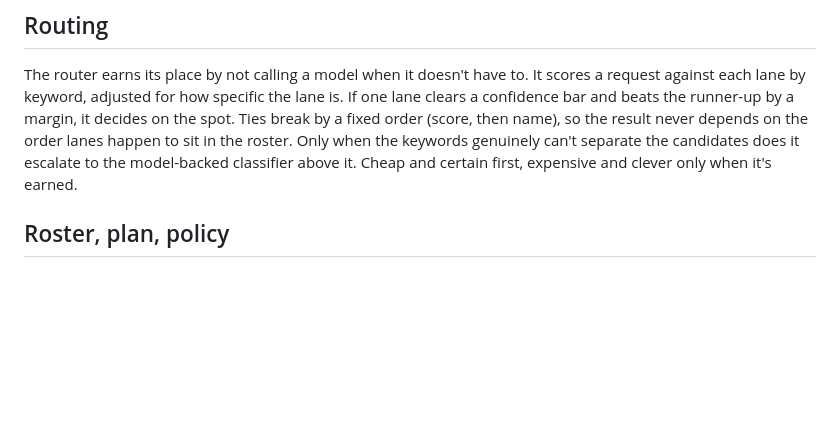
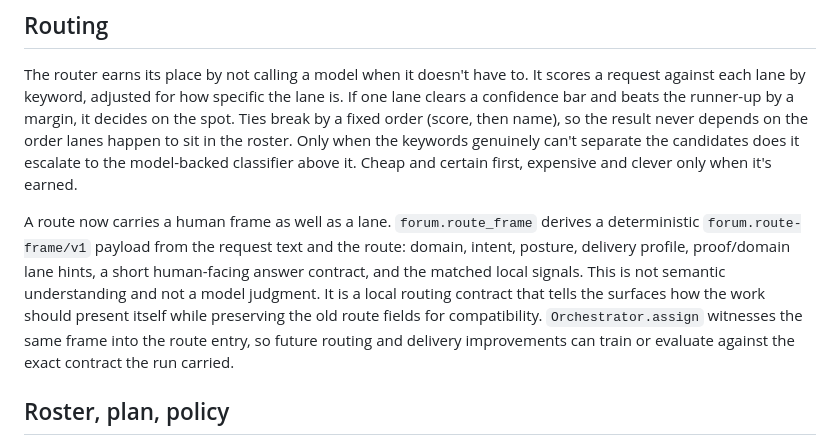
Before and after one commit to HarperZ9/forum, a Markdown page: ARCHITECTURE.md, the part around the change. Rendered like a GitHub page; blank space fills up the shorter version.

```diff
--- a/ARCHITECTURE.md
+++ b/ARCHITECTURE.md
@@ -96,6 +96,16 @@ spot. Ties break by a fixed order (score, then name), so the result never depend
 the order lanes happen to sit in the roster. Only when the keywords genuinely can't
 separate the candidates does it escalate to the model-backed classifier above it.
 Cheap and certain first, expensive and clever only when it's earned.
+
+A route now carries a human frame as well as a lane. `forum.route_frame` derives a
+deterministic `forum.route-frame/v1` payload from the request text and the route:
+domain, intent, posture, delivery profile, proof/domain lane hints, a short
+human-facing answer contract, and the matched local signals. This is not semantic
+understanding and not a model judgment. It is a local routing contract that tells
+the surfaces how the work should present itself while preserving the old route
+fields for compatibility. `Orchestrator.assign` witnesses the same frame into the
+route entry, so future routing and delivery improvements can train or evaluate
+against the exact contract the run carried.
 
 ## Roster, plan, policy
 
```
Also changed, not shown: README.md (+4 -2 lines).
